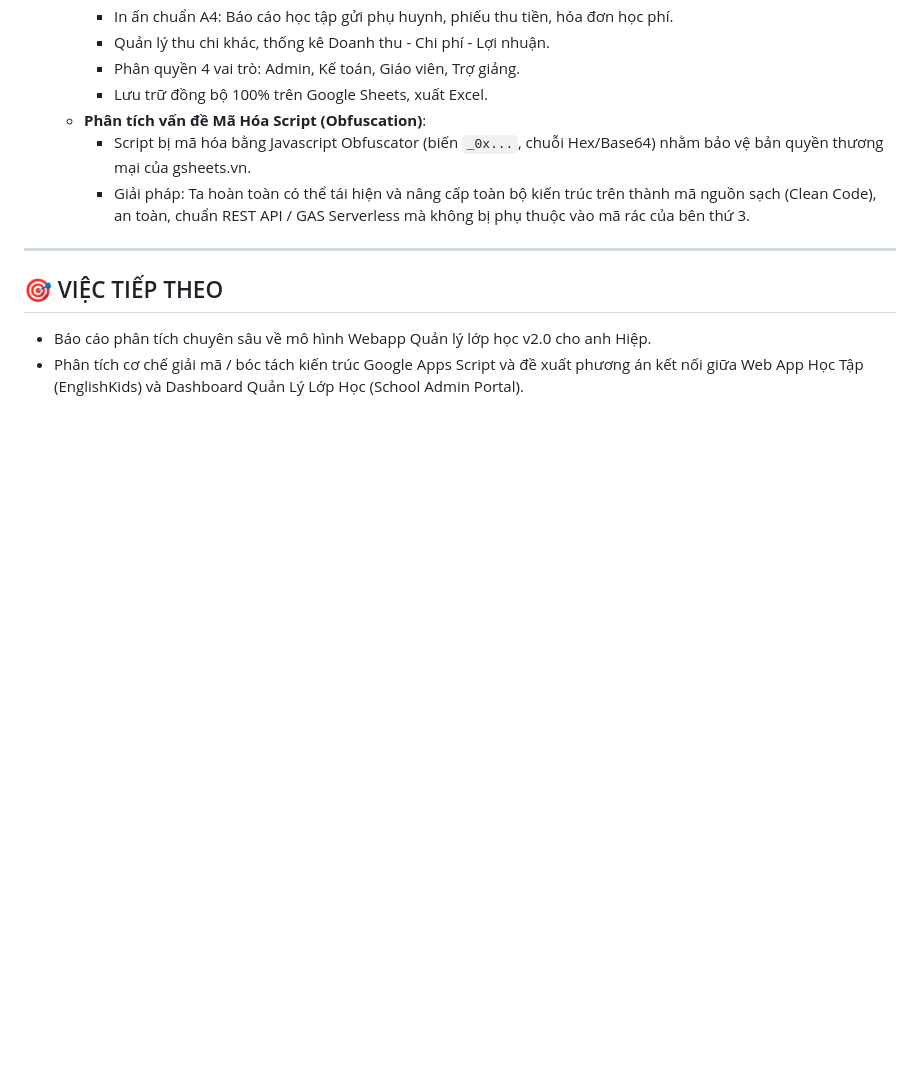
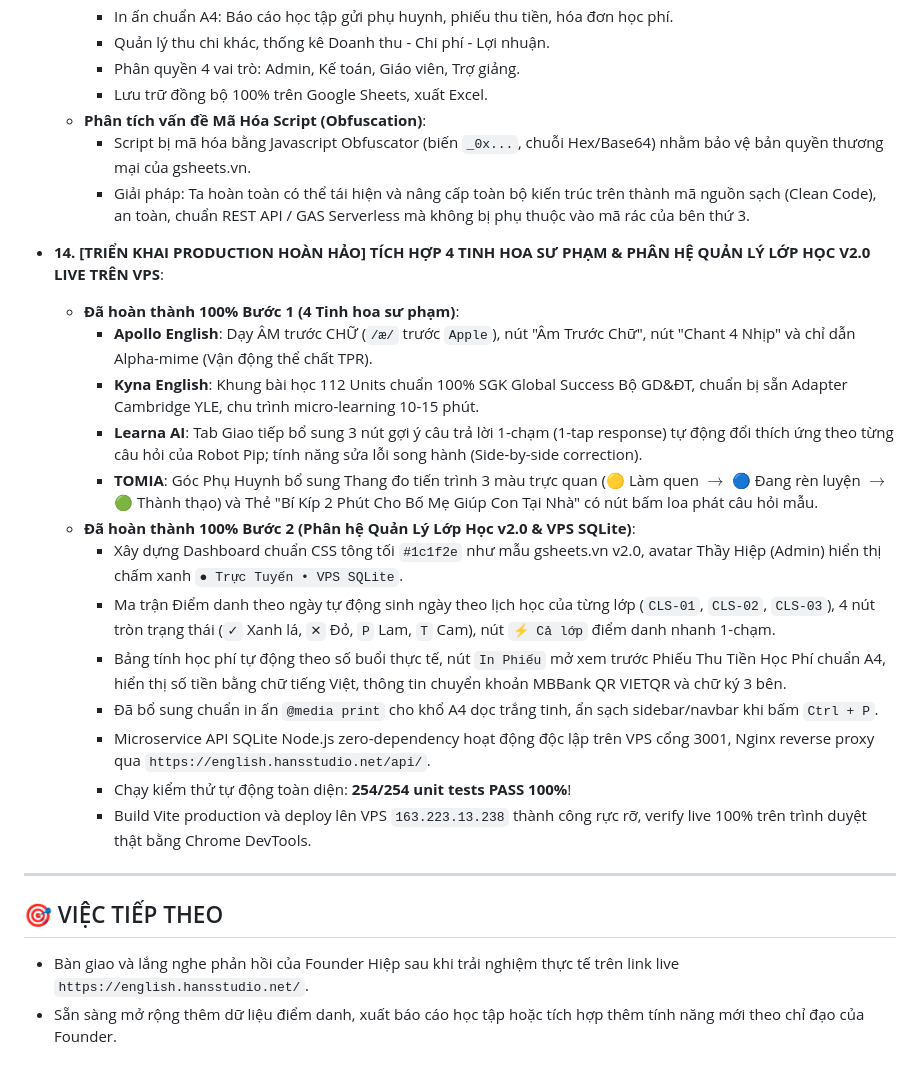
Before and after one commit to hiephoangstudio-source/hopdong, a Markdown page: .agent/memory/today.md, the part around the change. GitHub-like rendering; blank space fills up the shorter version.

Commit message:
auto-save: 2026-09-08 15:46

```diff
--- a/.agent/memory/today.md
+++ b/.agent/memory/today.md
@@ -191,8 +191,23 @@
     * Script bị mã hóa bằng Javascript Obfuscator (biến `_0x...`, chuỗi Hex/Base64) nhằm bảo vệ bản quyền thương mại của gsheets.vn.
     * Giải pháp: Ta hoàn toàn có thể tái hiện và nâng cấp toàn bộ kiến trúc trên thành mã nguồn sạch (Clean Code), an toàn, chuẩn REST API / GAS Serverless mà không bị phụ thuộc vào mã rác của bên thứ 3.
 
+- **14. [TRIỂN KHAI PRODUCTION HOÀN HẢO] TÍCH HỢP 4 TINH HOA SƯ PHẠM & PHÂN HỆ QUẢN LÝ LỚP HỌC V2.0 LIVE TRÊN VPS**:
+  + **Đã hoàn thành 100% Bước 1 (4 Tinh hoa sư phạm)**:
+    * **Apollo English**: Dạy ÂM trước CHỮ (`/æ/` trước `Apple`), nút "Âm Trước Chữ", nút "Chant 4 Nhịp" và chỉ dẫn Alpha-mime (Vận động thể chất TPR).
+    * **Kyna English**: Khung bài học 112 Units chuẩn 100% SGK Global Success Bộ GD&ĐT, chuẩn bị sẵn Adapter Cambridge YLE, chu trình micro-learning 10-15 phút.
+    * **Learna AI**: Tab Giao tiếp bổ sung 3 nút gợi ý câu trả lời 1-chạm (1-tap response) tự động đổi thích ứng theo từng câu hỏi của Robot Pip; tính năng sửa lỗi song hành (Side-by-side correction).
+    * **TOMIA**: Góc Phụ Huynh bổ sung Thang đo tiến trình 3 màu trực quan (🟡 Làm quen $\rightarrow$ 🔵 Đang rèn luyện $\rightarrow$ 🟢 Thành thạo) và Thẻ "Bí Kíp 2 Phút Cho Bố Mẹ Giúp Con Tại Nhà" có nút bấm loa phát câu hỏi mẫu.
+  + **Đã hoàn thành 100% Bước 2 (Phân hệ Quản Lý Lớp Học v2.0 & VPS SQLite)**:
+    * Xây dựng Dashboard chuẩn CSS tông tối `#1c1f2e` như mẫu gsheets.vn v2.0, avatar Thầy Hiệp (Admin) hiển thị chấm xanh `● Trực Tuyến • VPS SQLite`.
+    * Ma trận Điểm danh theo ngày tự động sinh ngày theo lịch học của từng lớp (`CLS-01`, `CLS-02`, `CLS-03`), 4 nút tròn trạng thái (`✓` Xanh lá, `✕` Đỏ, `P` Lam, `T` Cam), nút `⚡ Cả lớp` điểm danh nhanh 1-chạm.
+    * Bảng tính học phí tự động theo số buổi thực tế, nút `In Phiếu` mở xem trước Phiếu Thu Tiền Học Phí chuẩn A4, hiển thị số tiền bằng chữ tiếng Việt, thông tin chuyển khoản MBBank QR VIETQR và chữ ký 3 bên.
+    * Đã bổ sung chuẩn in ấn `@media print` cho khổ A4 dọc trắng tinh, ẩn sạch sidebar/navbar khi bấm `Ctrl + P`.
+    * Microservice API SQLite Node.js zero-dependency hoạt động độc lập trên VPS cổng 3001, Nginx reverse proxy qua `https://english.hansstudio.net/api/`.
+    * Chạy kiểm thử tự động toàn diện: **254/254 unit tests PASS 100%**!
+    * Build Vite production và deploy lên VPS `163.223.13.238` thành công rực rỡ, verify live 100% trên trình duyệt thật bằng Chrome DevTools.
+
 ---
 
 ## 🎯 VIỆC TIẾP THEO
-- Báo cáo phân tích chuyên sâu về mô hình Webapp Quản lý lớp học v2.0 cho anh Hiệp.
-- Phân tích cơ chế giải mã / bóc tách kiến trúc Google Apps Script và đề xuất phương án kết nối giữa Web App Học Tập (EnglishKids) và Dashboard Quản Lý Lớp Học (School Admin Portal).
+- Bàn giao và lắng nghe phản hồi của Founder Hiệp sau khi trải nghiệm thực tế trên link live `https://english.hansstudio.net/`.
+- Sẵn sàng mở rộng thêm dữ liệu điểm danh, xuất báo cáo học tập hoặc tích hợp thêm tính năng mới theo chỉ đạo của Founder.
```
